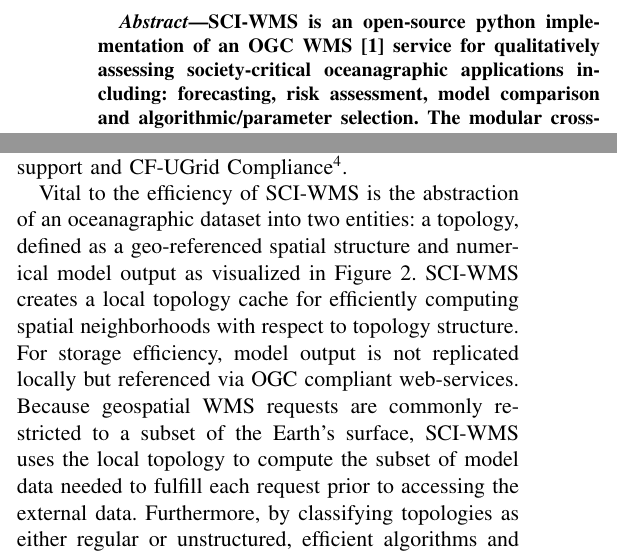
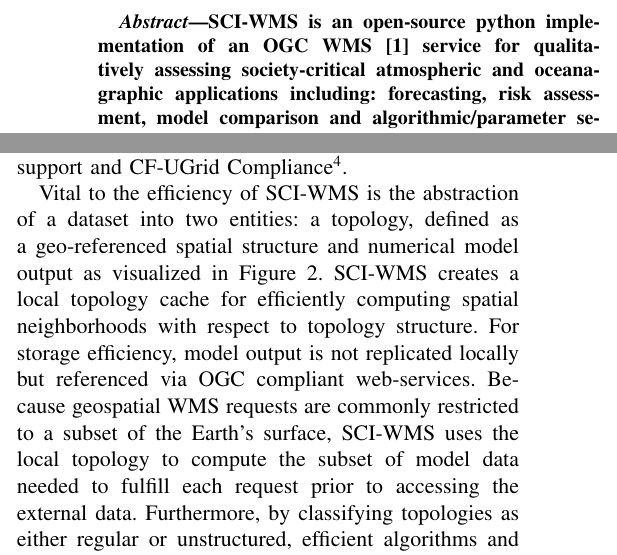
Before and after one commit to brandonmayer-zz/ci2014, a LaTeX paper (ci_mayer.tex): two parts of the columns of page 1 of 2, joined at a grey line, cut so that both start at the same text. Compiled offline with pdfLaTeX; a LaTeX package or settings file that is missing is left out.

Commit message:
updates.

```diff
--- a/ci_mayer.tex
+++ b/ci_mayer.tex
@@ -11,7 +11,7 @@
 %\renewcommand{\headrulewidth}{0pt}
 \renewcommand{\footrulewidth}{0pt}
 \rhead{\includegraphics[height=0.6in]{cilogo.png}}
-\fancyhead[LO]{\sc sci-wms\ldots} % shorter form of title to fit in space
+\fancyhead[LO]{\sc sci-wms} % shorter form of title to fit in space
 \fancyhead[LE]{\sc Mayer, McKenna, Foster, Knee} % author list or et al., to fit in space
 \chead{}
 \cfoot{}
@@ -58,7 +58,7 @@
 \begin{abstract}
 \sciwms{} is an open-source python implementation of an \ogc{}
 \wms{}~\cite{wms14} service for qualitatively assessing
-society-critical oceanagraphic applications including: forecasting,
-risk assessment, model comparison and algorithmic/parameter
-selection. The modular cross-platform implementation of \sciwms{}
-allows the service to keep pace with the rapid developments in the
+society-critical atmospheric and oceanagraphic applications including:
+forecasting, risk assessment, model comparison and
+algorithmic/parameter selection. The modular cross-platform
+implementation of \sciwms{} allows the service to keep pace with the
@@ -107,7 +108,7 @@ unstructured grid support and CF-UGrid
 Compliance\footnote{https://github.com/ugrid-conventions/ugrid-conventions/blob/v0.9.0/ugrid-conventions.md}.
 
 Vital to the efficiency of \sciwms{} is the abstraction
-of an oceanagraphic dataset into two entities: a topology, defined as
+of a dataset into two entities: a topology, defined as
 a geo-referenced spatial structure and numerical model output as
 visualized in Figure~\ref{fig:sciwms_topology_endpoints}. \Sciwms{}
 creates a local topology cache for efficiently computing spatial
```
Also changed, not shown: ci_mayer.tex (15 more changed lines).
